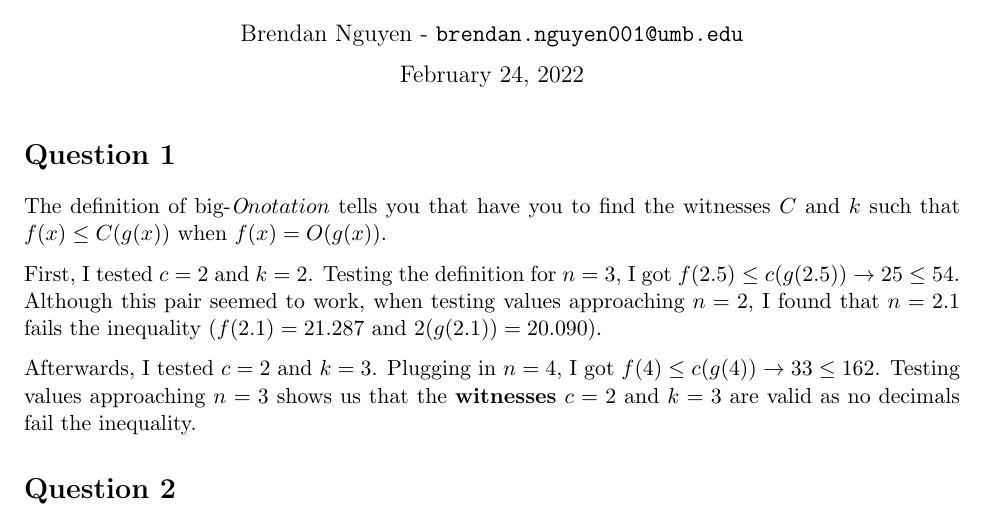
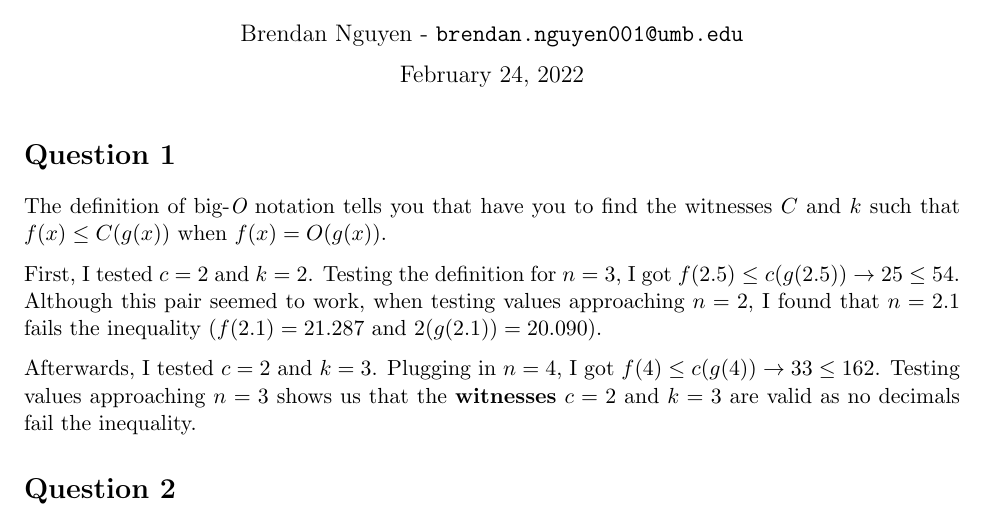
Before and after one commit to BrendanNguyenCS/umasscs220projects, a LaTeX problem sheet (hw4.tex): part of page 1 of 3, cut so that both start at the same text. Compiled offline with pdfLaTeX.

Commit message:
Fixing small formatting error in hw4

```diff
--- a/hw4.tex
+++ b/hw4.tex
@@ -47,7 +47,7 @@
 \maketitle
 
 \section*{Question 1}
-The definition of big-$\textit{O} notation$ tells you that have you to find the witnesses $C$ and $k$ such that $f(x) \leq C(g(x))$ when $f(x) = O(g(x))$.
+The definition of big-$\textit{O}$ notation tells you that have you to find the witnesses $C$ and $k$ such that $f(x) \leq C(g(x))$ when $f(x) = O(g(x))$.
 
 First, I tested $c=2$ and $k=2$. Testing the definition for $n=3$, I got $f(2.5) \leq c(g(2.5)) \to 25 \leq 54$. Although this pair seemed to work, when testing values approaching $n=2$, I found that $n=2.1$ fails the inequality ($f(2.1)=21.287$ and $2(g(2.1))=20.090$).
 
```
Also changed, not shown: hw4.pdf.
